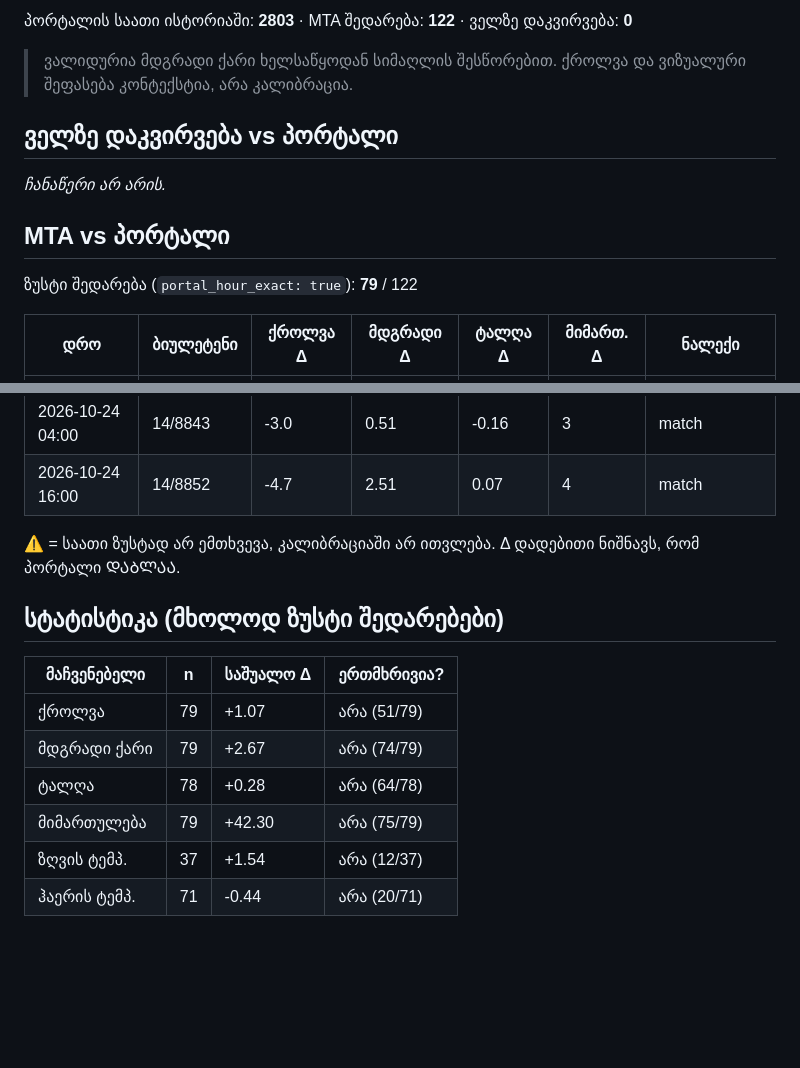
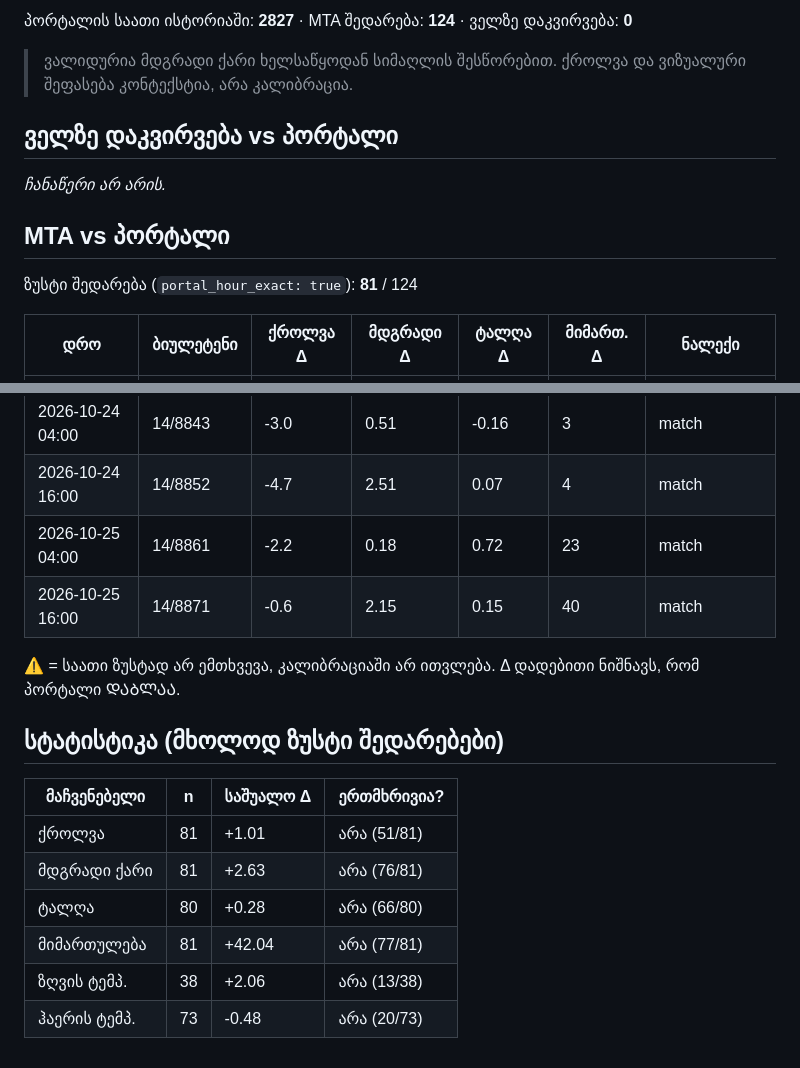
Before and after one commit to Georgeparker-GP/poti-forecast-portal, a Markdown page: comparison.md, 2 parts joined by grey strips. Rendered like a GitHub page; blank space fills up the shorter version.

Commit message:
შედარების ანგარიში (2026-10-25)

```diff
--- a/comparison.md
+++ b/comparison.md
@@ -4,5 +4,5 @@
 
-პორტალის საათი ისტორიაში: **2803** · MTA შედარება: **122** · ველზე დაკვირვება: **0**
+პორტალის საათი ისტორიაში: **2827** · MTA შედარება: **124** · ველზე დაკვირვება: **0**
 
 > ვალიდურია მდგრადი ქარი ხელსაწყოდან სიმაღლის შესწორებით. ქროლვა და ვიზუალური შეფასება კონტექსტია, არა კალიბრაცია.
 
@@ -12,7 +12,7 @@ _ჩანაწერი არ არის._
 
 ## MTA vs პორტალი
 
-ზუსტი შედარება (`portal_hour_exact: true`): **79** / 122
+ზუსტი შედარება (`portal_hour_exact: true`): **81** / 124
 
 | დრო | ბიულეტენი | ქროლვა Δ | მდგრადი Δ | ტალღა Δ | მიმართ. Δ | ნალექი |
 |---|---|---|---|---|---|---|
@@ -138,6 +138,8 @@ _ჩანაწერი არ არის._
 | 2026-10-23 04:00 | 14/8825 | -1.0 | 0.98 | -0.02 | 3 | match |
 | 2026-10-24 04:00 | 14/8843 | -3.0 | 0.51 | -0.16 | 3 | match |
 | 2026-10-24 16:00 | 14/8852 | -4.7 | 2.51 | 0.07 | 4 | match |
+| 2026-10-25 04:00 | 14/8861 | -2.2 | 0.18 | 0.72 | 23 | match |
+| 2026-10-25 16:00 | 14/8871 | -0.6 | 2.15 | 0.15 | 40 | match |
 
 ⚠ = საათი ზუსტად არ ემთხვევა, კალიბრაციაში არ ითვლება. Δ დადებითი ნიშნავს, რომ პორტალი ᲓᲐᲑᲚᲐᲐ.
 
@@ -145,9 +147,9 @@ _ჩანაწერი არ არის._
 
 | მაჩვენებელი | n | საშუალო Δ | ერთმხრივია? |
 |---|---|---|---|
-| ქროლვა | 79 | +1.07 | არა (51/79) |
-| მდგრადი ქარი | 79 | +2.67 | არა (74/79) |
-| ტალღა | 78 | +0.28 | არა (64/78) |
-| მიმართულება | 79 | +42.30 | არა (75/79) |
-| ზღვის ტემპ. | 37 | +1.54 | არა (12/37) |
-| ჰაერის ტემპ. | 71 | -0.44 | არა (20/71) |
+| ქროლვა | 81 | +1.01 | არა (51/81) |
+| მდგრადი ქარი | 81 | +2.63 | არა (76/81) |
+| ტალღა | 80 | +0.28 | არა (66/80) |
+| მიმართულება | 81 | +42.04 | არა (77/81) |
+| ზღვის ტემპ. | 38 | +2.06 | არა (13/38) |
+| ჰაერის ტემპ. | 73 | -0.48 | არა (20/73) |
```
Also changed, not shown: other parts of comparison.md (+1 -1 lines).
